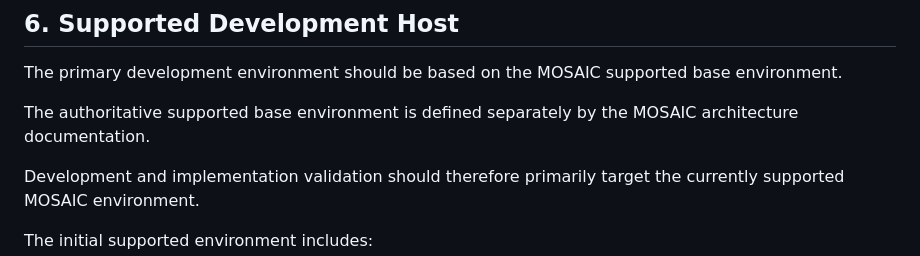
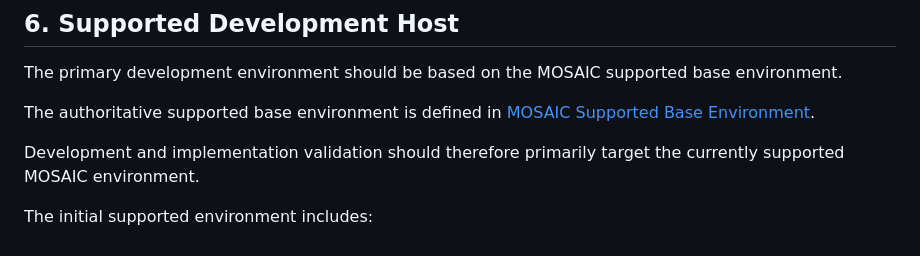
Before and after one commit to Zeaclon/MOSAIC, a Markdown page: docs/development/development-environment.md, the part around the change. GitHub-like rendering.

Commit message:
Potential fix for pull request finding
Co-authored-by: Copilot Autofix powered by AI <175728472+Copilot@users.noreply.github.com>

```diff
--- a/docs/development/development-environment.md
+++ b/docs/development/development-environment.md
@@ -236,7 +236,7 @@ unless that requirement is part of the test.
 
 The primary development environment should be based on the MOSAIC supported base environment.
 
-The authoritative supported base environment is defined separately by the MOSAIC architecture documentation.
+The authoritative supported base environment is defined in [MOSAIC Supported Base Environment](../architecture/supported-base-environment.md).
 
 Development and implementation validation should therefore primarily target the currently supported MOSAIC environment.
 
```
